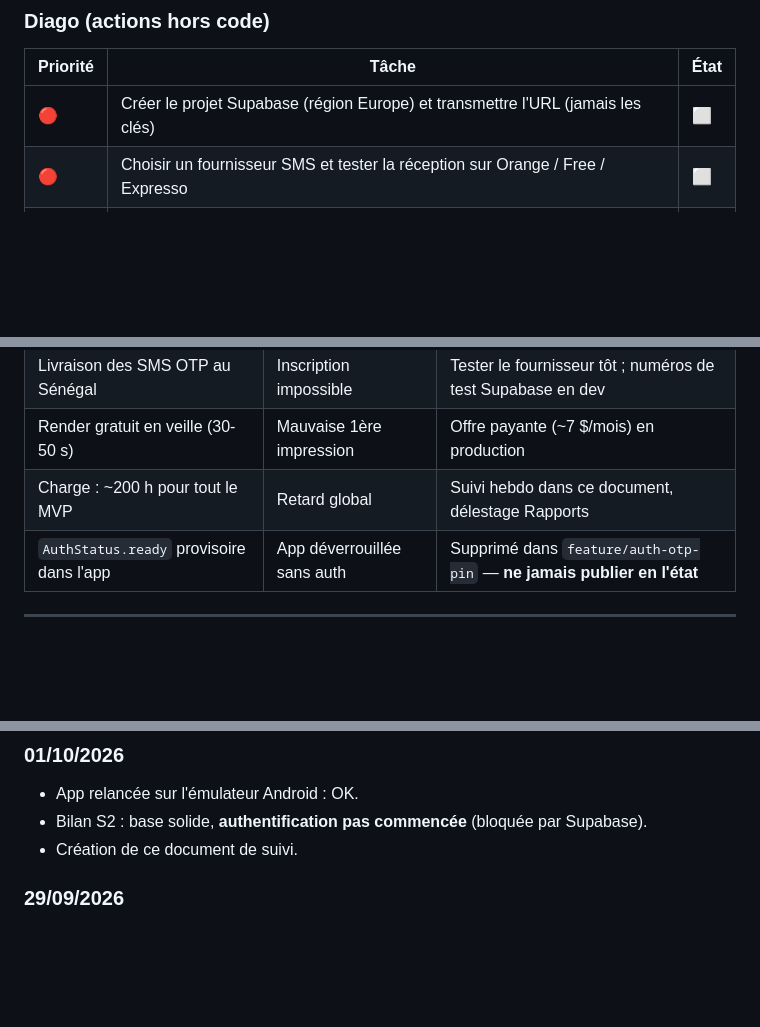
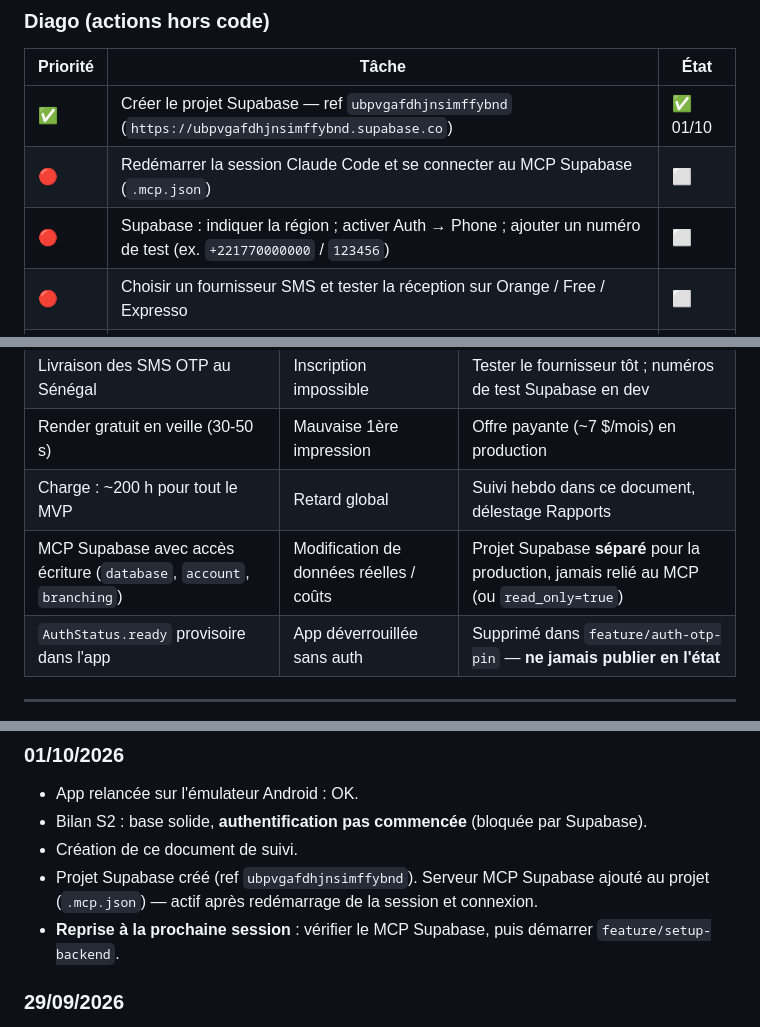
Before and after one commit to diaguish/Kesbi, a Markdown page: docs/suivi-projet.md, 3 parts joined by grey strips. Drawn GitHub-style; blank space fills up the shorter version.

Commit message:
docs(suivi): session du 01/10 — projet Supabase et MCP
Co-Authored-By: Claude Opus 5.5 <noreply@anthropic.com>

```diff
--- a/docs/suivi-projet.md
+++ b/docs/suivi-projet.md
@@ -123,7 +123,9 @@ Plan de délestage si retard : alléger Rapports → simplifier le graphique →
 ### Diago (actions hors code)
 | Priorité | Tâche | État |
 |---|---|---|
-| 🔴 | Créer le projet Supabase (région Europe) et transmettre l'URL (jamais les clés) | ⬜ |
+| ✅ | Créer le projet Supabase — ref `ubpvgafdhjnsimffybnd` (`https://ubpvgafdhjnsimffybnd.supabase.co`) | ✅ 01/10 |
+| 🔴 | Redémarrer la session Claude Code et se connecter au MCP Supabase (`.mcp.json`) | ⬜ |
+| 🔴 | Supabase : indiquer la région ; activer Auth → Phone ; ajouter un numéro de test (ex. `+221770000000` / `123456`) | ⬜ |
 | 🔴 | Choisir un fournisseur SMS et tester la réception sur Orange / Free / Expresso | ⬜ |
 | 🔴 | Ouvrir Apple Developer (99 $) et Play Console (25 $) — personnel ou organisation ? | ⬜ |
 | 🟠 | Créer le compte Render | ⬜ |
@@ -149,6 +151,7 @@ Plan de délestage si retard : alléger Rapports → simplifier le graphique →
 | Livraison des SMS OTP au Sénégal | Inscription impossible | Tester le fournisseur tôt ; numéros de test Supabase en dev |
 | Render gratuit en veille (30-50 s) | Mauvaise 1ère impression | Offre payante (~7 $/mois) en production |
 | Charge : ~200 h pour tout le MVP | Retard global | Suivi hebdo dans ce document, délestage Rapports |
+| MCP Supabase avec accès écriture (`database`, `account`, `branching`) | Modification de données réelles / coûts | Projet Supabase **séparé** pour la production, jamais relié au MCP (ou `read_only=true`) |
 | `AuthStatus.ready` provisoire dans l'app | App déverrouillée sans auth | Supprimé dans `feature/auth-otp-pin` — **ne jamais publier en l'état** |
 
 ---
@@ -173,6 +176,9 @@ Plan de délestage si retard : alléger Rapports → simplifier le graphique →
 - App relancée sur l'émulateur Android : OK.
 - Bilan S2 : base solide, **authentification pas commencée** (bloquée par Supabase).
 - Création de ce document de suivi.
+- Projet Supabase créé (ref `ubpvgafdhjnsimffybnd`). Serveur MCP Supabase ajouté au projet
+  (`.mcp.json`) — actif après redémarrage de la session et connexion.
+- **Reprise à la prochaine session** : vérifier le MCP Supabase, puis démarrer `feature/setup-backend`.
 
 ### 29/09/2026
 - Ajout de Riverpod et go_router : barre à 4 onglets, garde d'accès unique `authRedirect()` (ADR 0006).
```
